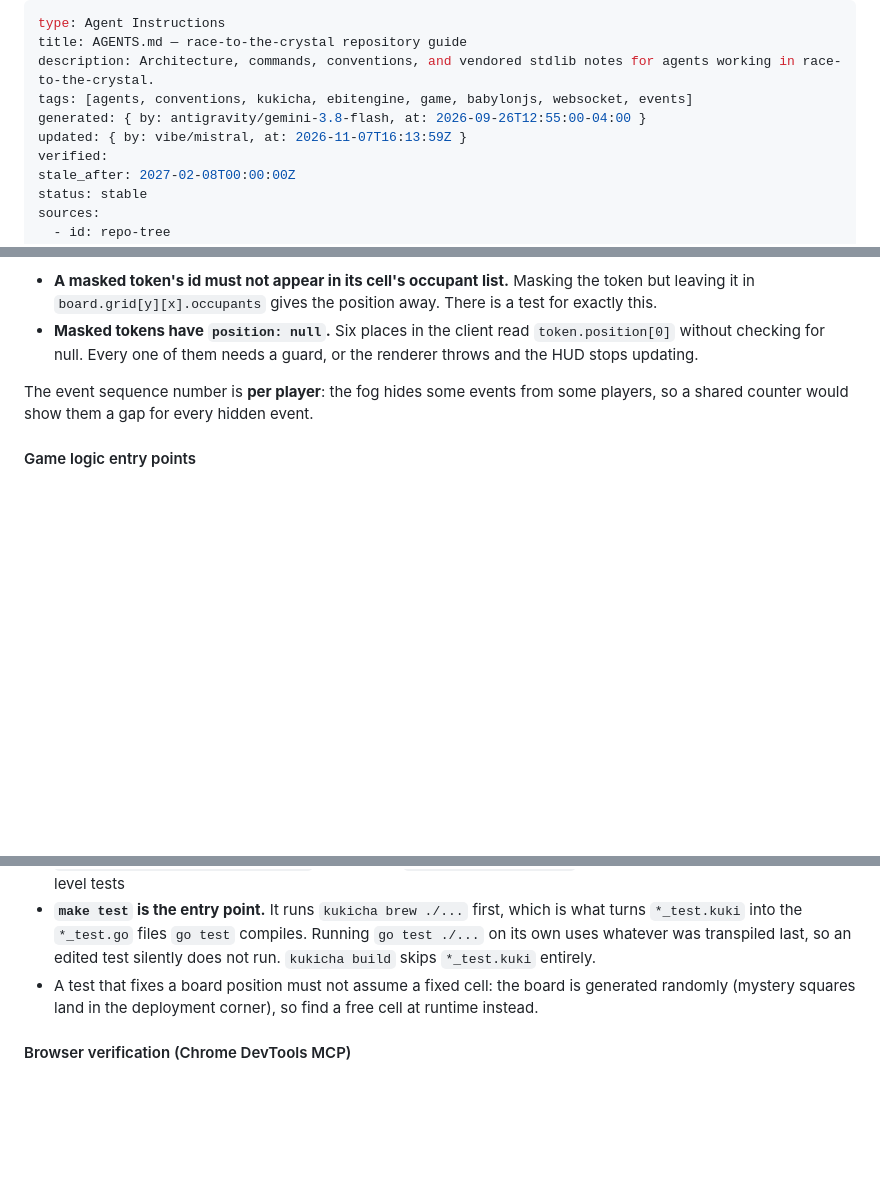
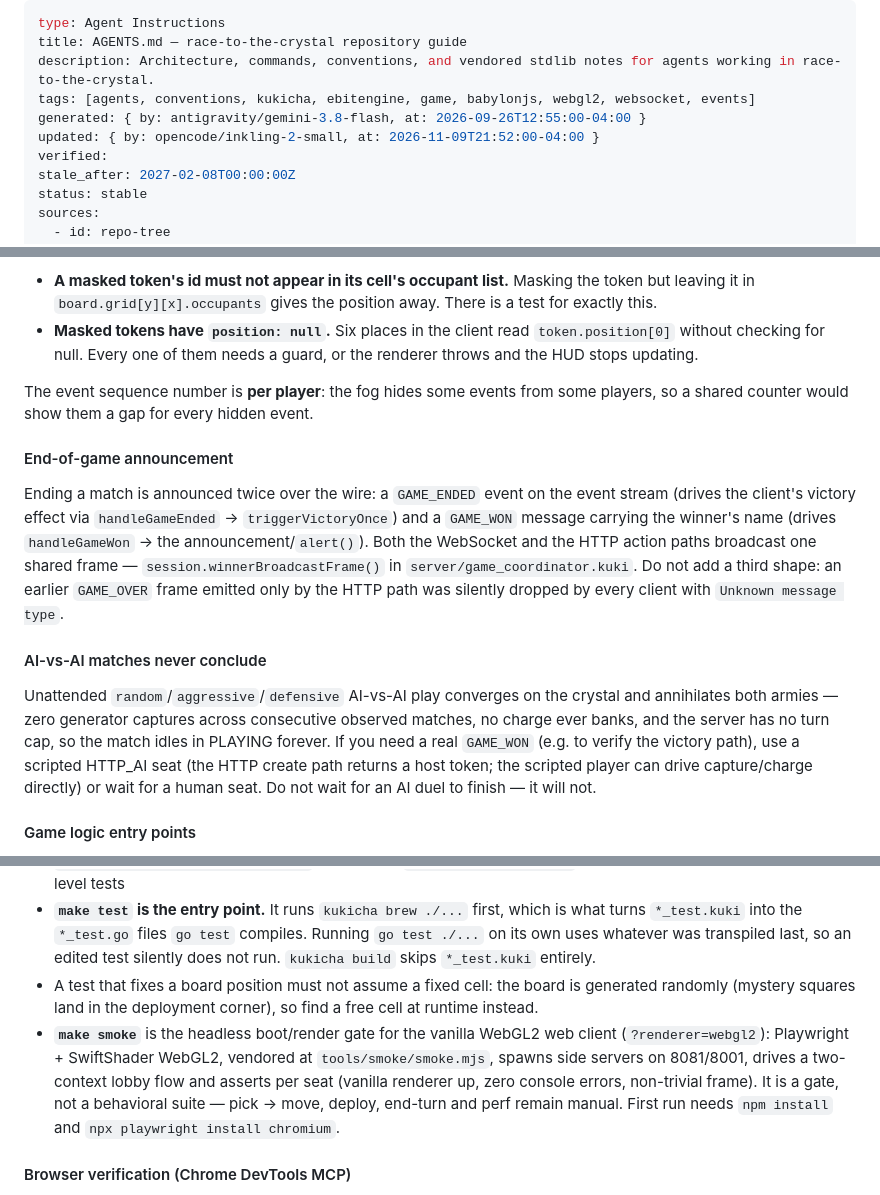
Before and after one commit to duber000/race-to-the-crystal, a Markdown page: AGENTS.md, 3 parts joined by grey strips. GitHub-like rendering; blank space fills up the shorter version.

```diff
--- a/AGENTS.md
+++ b/AGENTS.md
@@ -2,9 +2,9 @@
 type: Agent Instructions
 title: AGENTS.md — race-to-the-crystal repository guide
 description: Architecture, commands, conventions, and vendored stdlib notes for agents working in race-to-the-crystal.
-tags: [agents, conventions, kukicha, ebitengine, game, babylonjs, websocket, events]
+tags: [agents, conventions, kukicha, ebitengine, game, babylonjs, webgl2, websocket, events]
 generated: { by: antigravity/gemini-3.8-flash, at: 2026-09-26T12:55:00-04:00 }
-updated: { by: vibe/mistral, at: 2026-11-07T16:13:59Z }
+updated: { by: opencode/inkling-2-small, at: 2026-11-09T21:52:00-04:00 }
 verified:
 stale_after: 2027-02-08T00:00:00Z
 status: stable
@@ -209,6 +212,26 @@ The event sequence number is **per player**: the fog hides some events from
 some players, so a shared counter would show them a gap for every hidden
 event.
 
+#### End-of-game announcement
+Ending a match is announced twice over the wire: a `GAME_ENDED` event on
+the event stream (drives the client's victory effect via
+`handleGameEnded` → `triggerVictoryOnce`) and a `GAME_WON` message carrying
+the winner's name (drives `handleGameWon` → the announcement/`alert()`).
+Both the WebSocket and the HTTP action paths broadcast one shared frame —
+`session.winnerBroadcastFrame()` in `server/game_coordinator.kuki`. Do not
+add a third shape: an earlier `GAME_OVER` frame emitted only by the HTTP
+path was silently dropped by every client with `Unknown message type`.
+
+#### AI-vs-AI matches never conclude
+Unattended `random`/`aggressive`/`defensive` AI-vs-AI play converges on the
+crystal and annihilates both armies — zero generator captures across
+consecutive observed matches, no charge ever banks, and the server has no
+turn cap, so the match idles in PLAYING forever. If you need a real
+`GAME_WON` (e.g. to verify the victory path), use a scripted HTTP_AI seat
+(the HTTP create path returns a host token; the scripted player can drive
+capture/charge directly) or wait for a human seat. Do not wait for an AI
+duel to finish — it will not.
+
 #### Game logic entry points
 - To modify or extend game rules: work inside `game/` (no rendering or network imports allowed)
 - To expose a new action to AI/server: add it to `game/ai_actions.kuki`, then expose via `GameAPI` in `game/api.kuki`
@@ -228,6 +251,13 @@ event.
 - A test that fixes a board position must not assume a fixed cell: the board
   is generated randomly (mystery squares land in the deployment corner), so
   find a free cell at runtime instead.
+- **`make smoke`** is the headless boot/render gate for the vanilla WebGL2
+  web client (`?renderer=webgl2`): Playwright + SwiftShader WebGL2, vendored
+  at `tools/smoke/smoke.mjs`, spawns side servers on 8081/8001, drives a
+  two-context lobby flow and asserts per seat (vanilla renderer up, zero
+  console errors, non-trivial frame). It is a gate, not a behavioral suite —
+  pick → move, deploy, end-turn and perf remain manual. First run needs
+  `npm install` and `npx playwright install chromium`.
 
 #### Browser verification (Chrome DevTools MCP)
 - **Inline screenshots from the DevTools `take_screenshot` tool are
```
Also changed, not shown: other parts of AGENTS.md (+4 -1 lines), README.md (+16 -3 lines).
